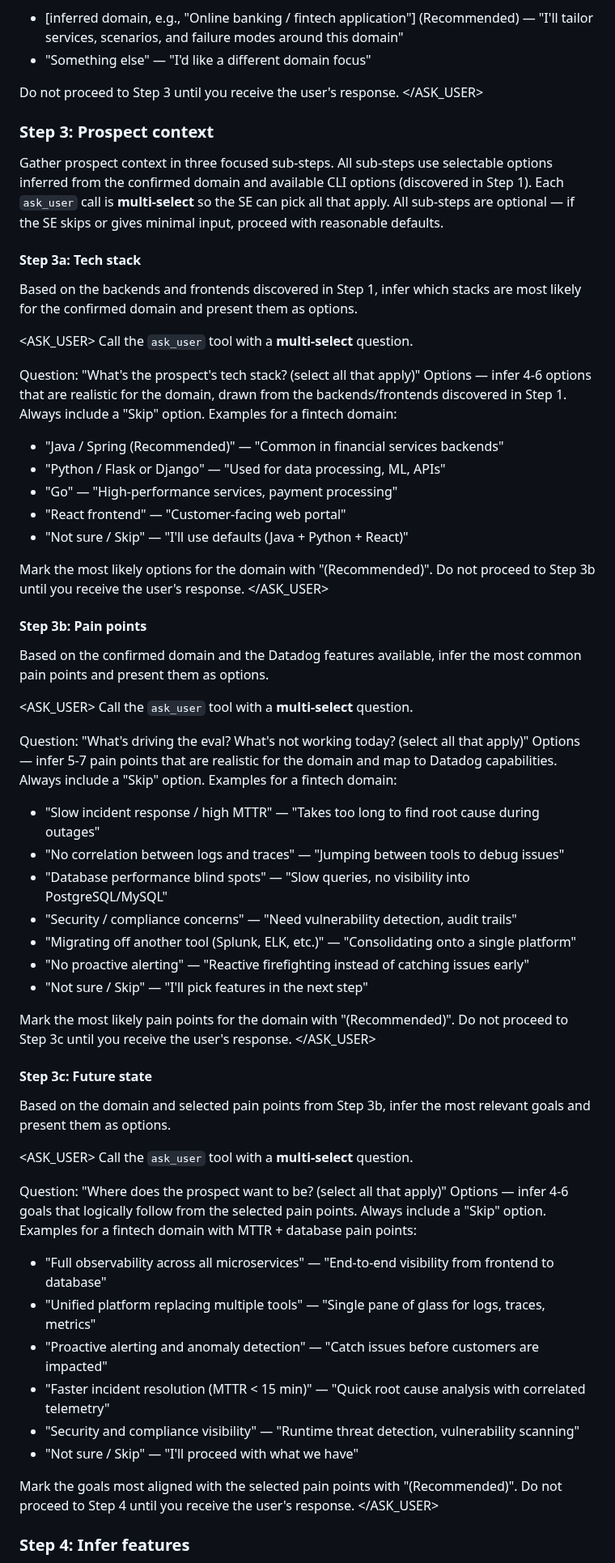
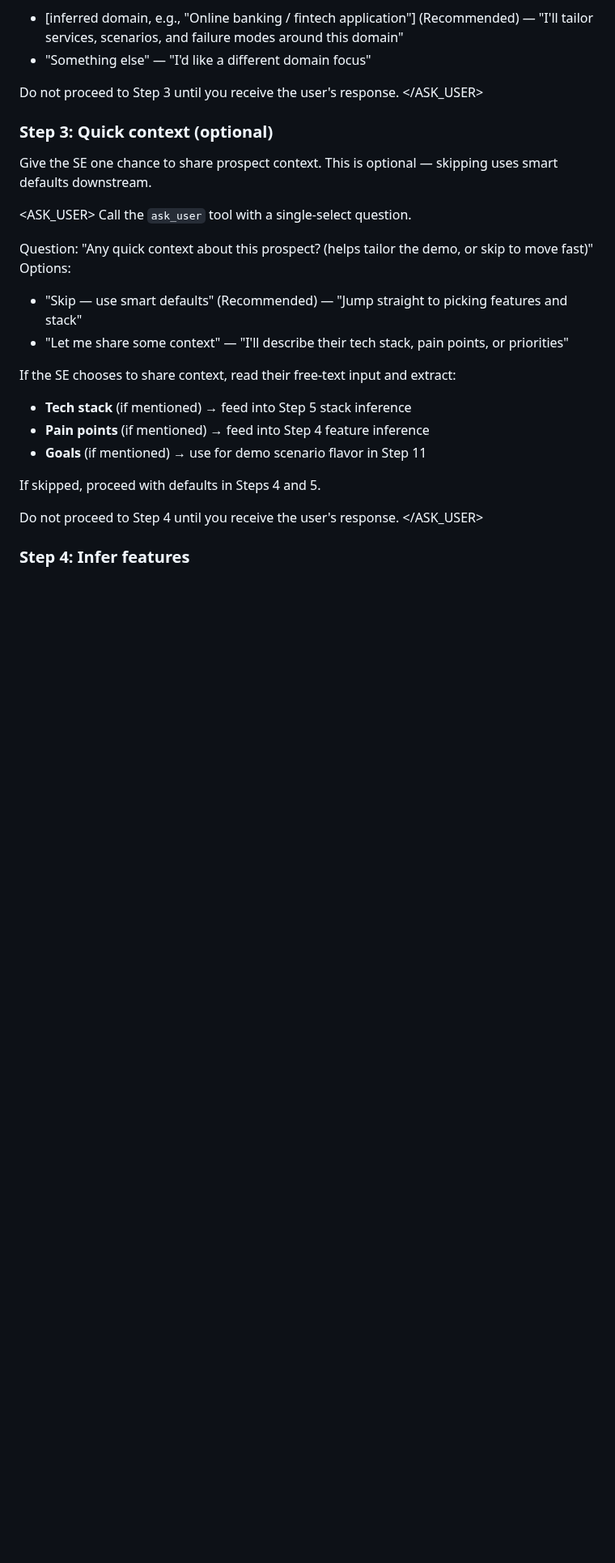
Before and after one commit to lgdd/d-scribe, a Markdown page: skills/dd-scaffold-demo/SKILL.md, the part around one of its changes. Shown at 81% size. Drawn GitHub-style; blank space fills up the shorter version.

Commit message:
refactor(skills): simplify prospect context gathering to single optional step

```diff
--- a/skills/dd-scaffold-demo/SKILL.md
+++ b/skills/dd-scaffold-demo/SKILL.md
@@ -76,67 +76,25 @@ Options:
 Do not proceed to Step 3 until you receive the user's response.
 </ASK_USER>
 
-### Step 3: Prospect context
+### Step 3: Quick context (optional)
 
-Gather prospect context in three focused sub-steps. All sub-steps use selectable options inferred from the confirmed domain and available CLI options (discovered in Step 1). Each `ask_user` call is **multi-select** so the SE can pick all that apply. All sub-steps are optional — if the SE skips or gives minimal input, proceed with reasonable defaults.
-
-#### Step 3a: Tech stack
-
-Based on the backends and frontends discovered in Step 1, infer which stacks are most likely for the confirmed domain and present them as options.
+Give the SE one chance to share prospect context. This is optional — skipping uses smart defaults downstream.
 
 <ASK_USER>
-Call the `ask_user` tool with a **multi-select** question.
+Call the `ask_user` tool with a single-select question.
 
-Question: "What's the prospect's tech stack? (select all that apply)"
-Options — infer 4-6 options that are realistic for the domain, drawn from the backends/frontends discovered in Step 1. Always include a "Skip" option. Examples for a fintech domain:
-- "Java / Spring (Recommended)" — "Common in financial services backends"
-- "Python / Flask or Django" — "Used for data processing, ML, APIs"
-- "Go" — "High-performance services, payment processing"
-- "React frontend" — "Customer-facing web portal"
-- "Not sure / Skip" — "I'll use defaults (Java + Python + React)"
+Question: "Any quick context about this prospect? (helps tailor the demo, or skip to move fast)"
+Options:
+- "Skip — use smart defaults" (Recommended) — "Jump straight to picking features and stack"
+- "Let me share some context" — "I'll describe their tech stack, pain points, or priorities"
 
-Mark the most likely options for the domain with "(Recommended)".
-Do not proceed to Step 3b until you receive the user's response.
-</ASK_USER>
+If the SE chooses to share context, read their free-text input and extract:
+- **Tech stack** (if mentioned) → feed into Step 5 stack inference
+- **Pain points** (if mentioned) → feed into Step 4 feature inference
+- **Goals** (if mentioned) → use for demo scenario flavor in Step 11
 
-#### Step 3b: Pain points
+If skipped, proceed with defaults in Steps 4 and 5.
 
-Based on the confirmed domain and the Datadog features available, infer the most common pain points and present them as options.
-
-<ASK_USER>
-Call the `ask_user` tool with a **multi-select** question.
-
-Question: "What's driving the eval? What's not working today? (select all that apply)"
-Options — infer 5-7 pain points that are realistic for the domain and map to Datadog capabilities. Always include a "Skip" option. Examples for a fintech domain:
-- "Slow incident response / high MTTR" — "Takes too long to find root cause during outages"
-- "No correlation between logs and traces" — "Jumping between tools to debug issues"
-- "Database performance blind spots" — "Slow queries, no visibility into PostgreSQL/MySQL"
-- "Security / compliance concerns" — "Need vulnerability detection, audit trails"
-- "Migrating off another tool (Splunk, ELK, etc.)" — "Consolidating onto a single platform"
-- "No proactive alerting" — "Reactive firefighting instead of catching issues early"
-- "Not sure / Skip" — "I'll pick features in the next step"
-
-Mark the most likely pain points for the domain with "(Recommended)".
-Do not proceed to Step 3c until you receive the user's response.
-</ASK_USER>
-
-#### Step 3c: Future state
-
-Based on the domain and selected pain points from Step 3b, infer the most relevant goals and present them as options.
-
-<ASK_USER>
-Call the `ask_user` tool with a **multi-select** question.
-
-Question: "Where does the prospect want to be? (select all that apply)"
-Options — infer 4-6 goals that logically follow from the selected pain points. Always include a "Skip" option. Examples for a fintech domain with MTTR + database pain points:
-- "Full observability across all microservices" — "End-to-end visibility from frontend to database"
-- "Unified platform replacing multiple tools" — "Single pane of glass for logs, traces, metrics"
-- "Proactive alerting and anomaly detection" — "Catch issues before customers are impacted"
-- "Faster incident resolution (MTTR < 15 min)" — "Quick root cause analysis with correlated telemetry"
-- "Security and compliance visibility" — "Runtime threat detection, vulnerability scanning"
-- "Not sure / Skip" — "I'll proceed with what we have"
-
-Mark the goals most aligned with the selected pain points with "(Recommended)".
 Do not proceed to Step 4 until you receive the user's response.
 </ASK_USER>
 
```
Also changed, not shown: other parts of skills/dd-scaffold-demo/SKILL.md (+8 -8 lines).
